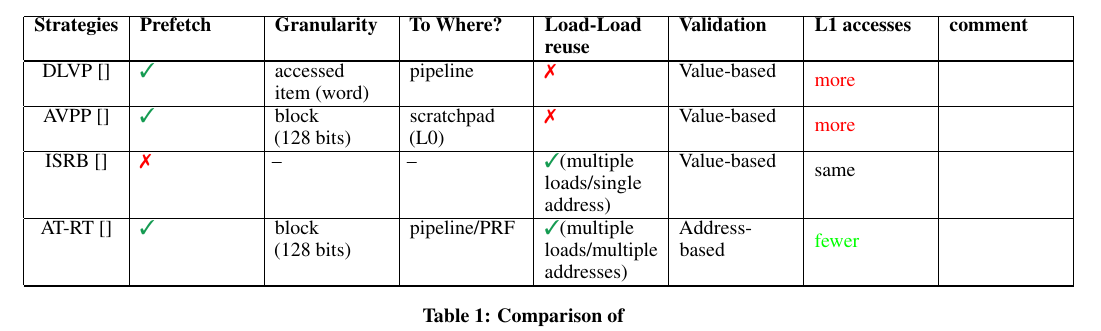
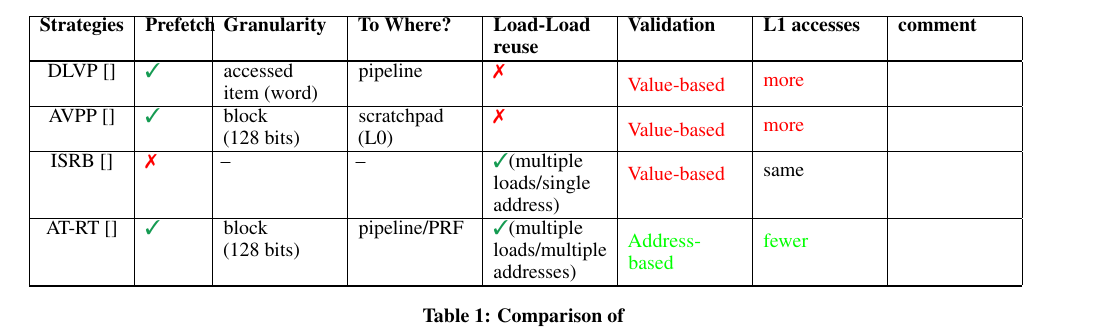
Before and after one commit to skaxiras/Pipeline-Prefetch, a LaTeX paper (main.tex): part of page 2 of 6, cut so that both start at the same text. Compiled offline with pdfLaTeX.

Commit message:
new table edits

```diff
--- a/main.tex
+++ b/main.tex
@@ -106,13 +106,13 @@ Our technique shows an improvement of xx\% bla bla bla.
     \hline
 
     \hline
-    DLVP~\cite{} &  \cmark & accessed \newline item  (word) & pipeline & \xmark &  Value-based &  {\color{red} more} &    \\
+    DLVP~\cite{} &  \cmark & accessed \newline item  (word) & pipeline & \xmark &  {\color{red} Value-based} &  {\color{red} more} &    \\
     \hline
-    AVPP~\cite{} &  \cmark & block \newline (128 bits) & scratchpad \newline (L0)  & \xmark & Value-based &  {\color{red} more} &   \\
+    AVPP~\cite{} &  \cmark & block \newline (128 bits) & scratchpad \newline (L0)  & \xmark & {\color{red} Value-based} &  {\color{red} more} &   \\
     \hline
-    ISRB~\cite{} &  \xmark & -- & -- & \cmark (multiple loads/single address) &  Value-based &  {\color{black} same} &    \\
+    ISRB~\cite{} &  \xmark & -- & -- & \cmark (multiple loads/single address) & {\color{red} Value-based} &  {\color{black} same} &    \\
     \hline
-    AT-RT~\cite{} &  \cmark & block \newline (128 bits)& pipeline/PRF & \cmark (multiple loads/multiple addresses) &  Address-based & {\color{green} fewer} &    \\
+    AT-RT~\cite{} &  \cmark & block \newline (128 bits)& pipeline/PRF & \cmark (multiple loads/multiple addresses) &  {\color{green} Address-based} & {\color{green} fewer} &    \\
     \hline
 
 
```
Also changed, not shown: main.tex (2 more changed lines).
